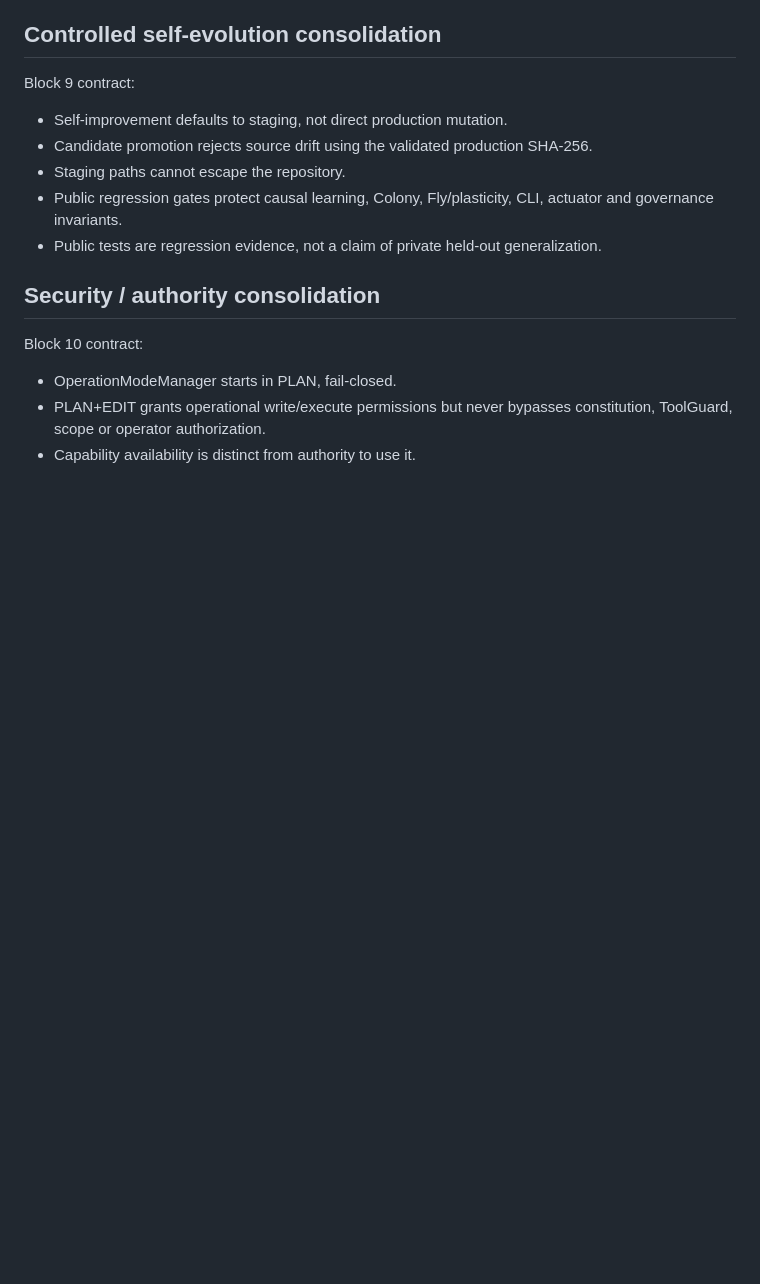
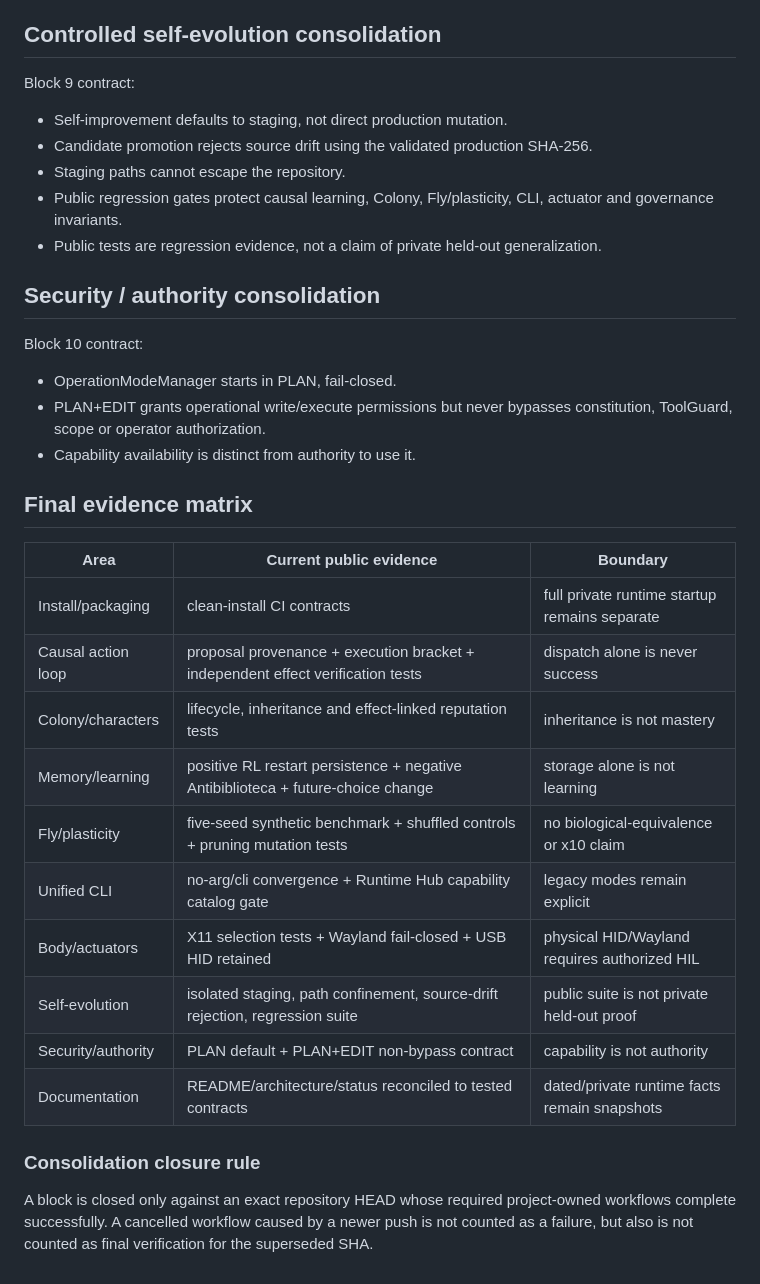
Before and after one commit to arku75/EIDOS, a Markdown page: docs/CONSOLIDATION_STATUS.md, the part around the change. GitHub-like rendering; blank space fills up the shorter version.

Commit message:
docs(consolidation): add final evidence matrix and closure rule
Committee: final ledger maps each subsystem to demonstrated evidence and explicitly records what remains HIL, private-runtime or held-out work.

```diff
--- a/docs/CONSOLIDATION_STATUS.md
+++ b/docs/CONSOLIDATION_STATUS.md
@@ -126,3 +126,23 @@ Block 10 contract:
 - OperationModeManager starts in PLAN, fail-closed.
 - PLAN+EDIT grants operational write/execute permissions but never bypasses constitution, ToolGuard, scope or operator authorization.
 - Capability availability is distinct from authority to use it.
+
+
+## Final evidence matrix
+
+| Area | Current public evidence | Boundary |
+|---|---|---|
+| Install/packaging | clean-install CI contracts | full private runtime startup remains separate |
+| Causal action loop | proposal provenance + execution bracket + independent effect verification tests | dispatch alone is never success |
+| Colony/characters | lifecycle, inheritance and effect-linked reputation tests | inheritance is not mastery |
+| Memory/learning | positive RL restart persistence + negative Antibiblioteca + future-choice change | storage alone is not learning |
+| Fly/plasticity | five-seed synthetic benchmark + shuffled controls + pruning mutation tests | no biological-equivalence or x10 claim |
+| Unified CLI | no-arg/cli convergence + Runtime Hub capability catalog gate | legacy modes remain explicit |
+| Body/actuators | X11 selection tests + Wayland fail-closed + USB HID retained | physical HID/Wayland requires authorized HIL |
+| Self-evolution | isolated staging, path confinement, source-drift rejection, regression suite | public suite is not private held-out proof |
+| Security/authority | PLAN default + PLAN+EDIT non-bypass contract | capability is not authority |
+| Documentation | README/architecture/status reconciled to tested contracts | dated/private runtime facts remain snapshots |
+
+### Consolidation closure rule
+
+A block is closed only against an exact repository HEAD whose required project-owned workflows complete successfully. A cancelled workflow caused by a newer push is not counted as a failure, but also is not counted as final verification for the superseded SHA.
```
